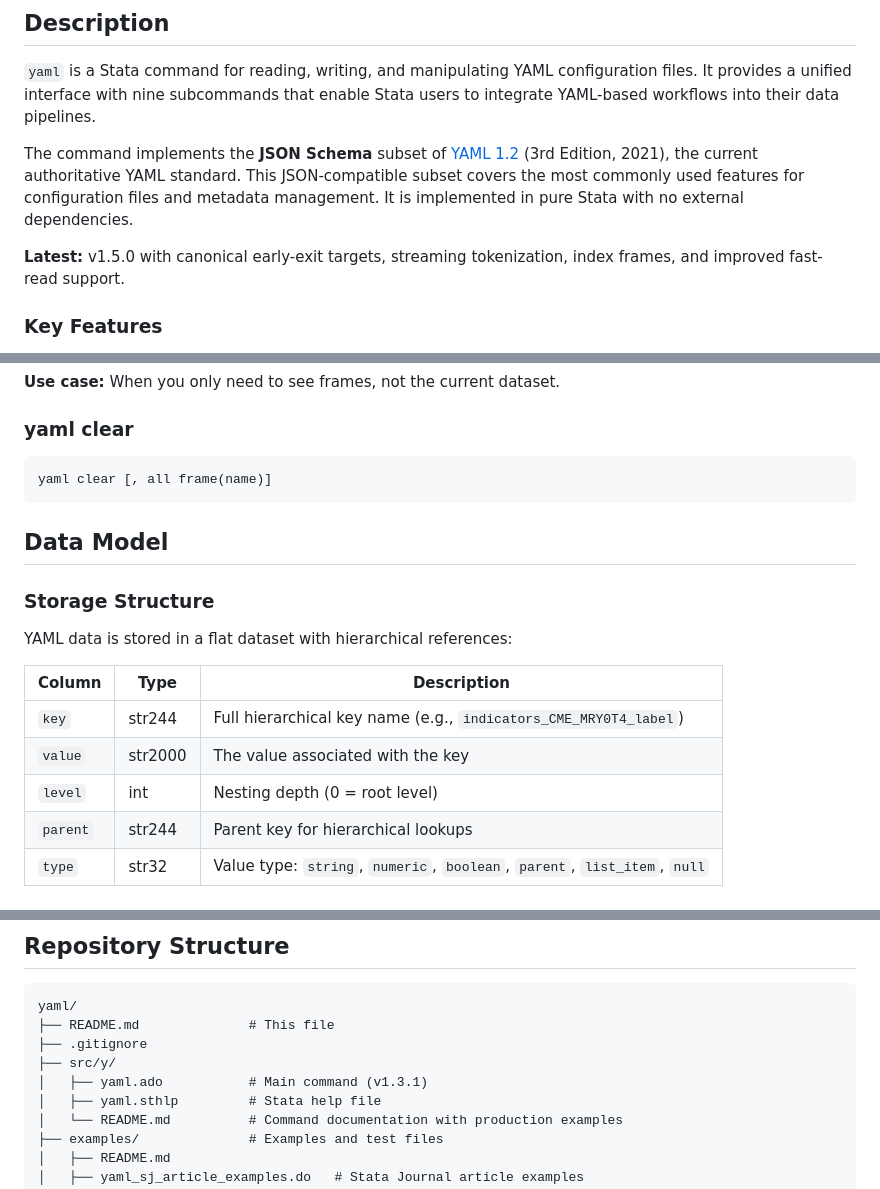
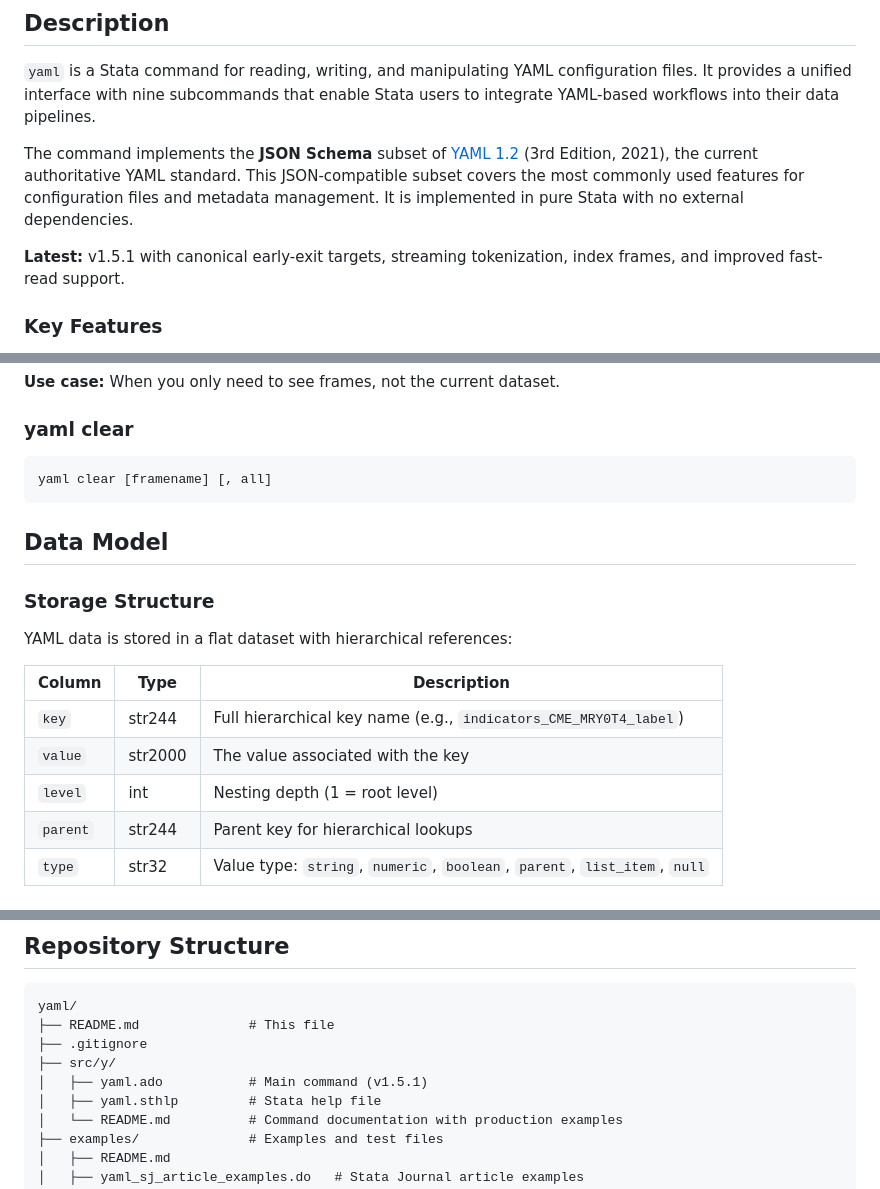
Before and after one commit to jpazvd/yaml, a Markdown page: README.md, 3 parts joined by grey strips. Drawn GitHub-style.

````diff
--- a/README.md
+++ b/README.md
@@ -10,7 +10,7 @@
 
 The command implements the **JSON Schema** subset of [YAML 1.2](https://yaml.org/spec/1.2.2/) (3rd Edition, 2021), the current authoritative YAML standard. This JSON-compatible subset covers the most commonly used features for configuration files and metadata management. It is implemented in pure Stata with no external dependencies.
 
-**Latest:** v1.5.0 with canonical early-exit targets, streaming tokenization, index frames, and improved fast-read support.
+**Latest:** v1.5.1 with canonical early-exit targets, streaming tokenization, index frames, and improved fast-read support.
 
 ### Key Features
 
@@ -245,7 +245,7 @@ Lists only YAML frames in memory. Requires Stata 16+.
 ### yaml clear
 
 ```stata
-yaml clear [, all frame(name)]
+yaml clear [framename] [, all]
 ```
 
 ## Data Model
@@ -258,7 +258,7 @@ YAML data is stored in a flat dataset with hierarchical references:
 |--------|------|-------------|
 | `key` | str244 | Full hierarchical key name (e.g., `indicators_CME_MRY0T4_label`) |
 | `value` | str2000 | The value associated with the key |
-| `level` | int | Nesting depth (0 = root level) |
+| `level` | int | Nesting depth (1 = root level) |
 | `parent` | str244 | Parent key for hierarchical lookups |
 | `type` | str32 | Value type: `string`, `numeric`, `boolean`, `parent`, `list_item`, `null` |
 
@@ -481,7 +481,7 @@ yaml/
 ├── README.md              # This file
 ├── .gitignore
 ├── src/y/
-│   ├── yaml.ado           # Main command (v1.3.1)
+│   ├── yaml.ado           # Main command (v1.5.1)
 │   ├── yaml.sthlp         # Stata help file
 │   └── README.md          # Command documentation with production examples
 ├── examples/              # Examples and test files
````
Also changed, not shown: src/y/README.md (+14 -8 lines).
